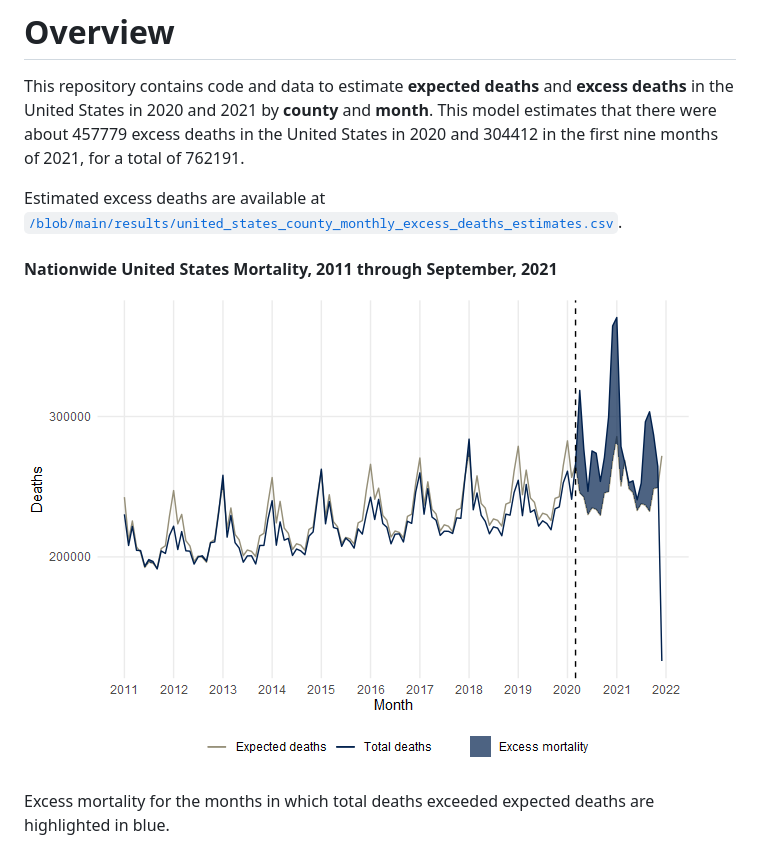
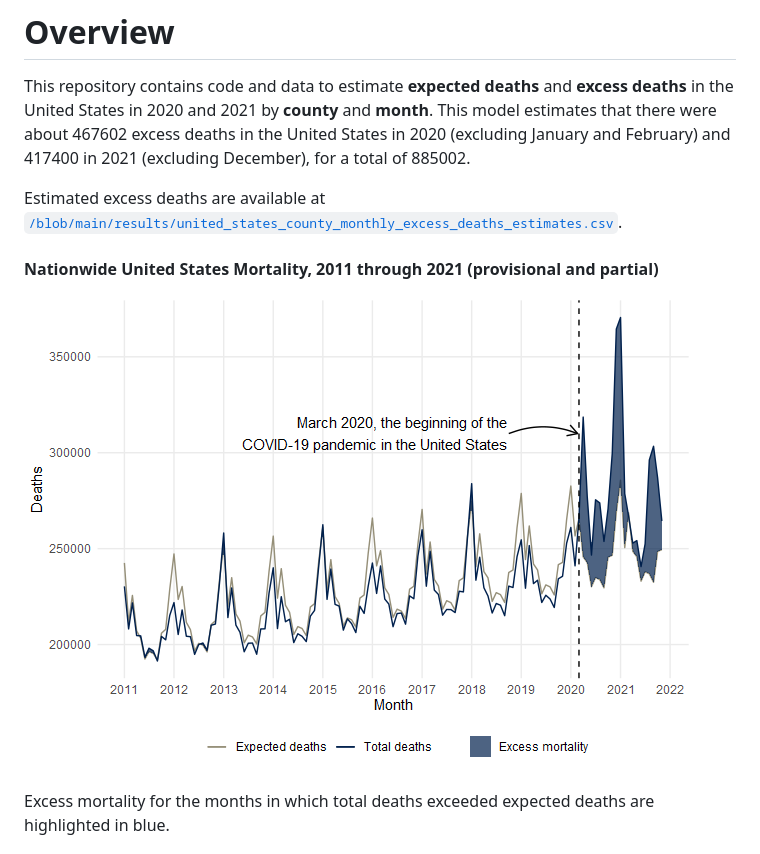
Before and after one commit to Joe-Wasserman/covid-19-united-states-county-quarterly-excess-deaths, a Markdown page: README.md, the part around the change. GitHub-like rendering; pictures changed too: README_files/results summary-1.png.

Commit message:
fix reported date range for monthly data, March 2020-November 2021

```diff
--- a/README.md
+++ b/README.md
@@ -8,13 +8,14 @@ COVID-19 United States Excess Deaths by county and month
 This repository contains code and data to estimate **expected deaths**
 and **excess deaths** in the United States in 2020 and 2021 by
 **county** and **month**. This model estimates that there were about
-457779 excess deaths in the United States in 2020 and 304412 in the
-first nine months of 2021, for a total of 762191.
+467602 excess deaths in the United States in 2020 (excluding January and
+February) and 417400 in 2021 (excluding December), for a total of
+885002.
 
 Estimated excess deaths are available at
 [`/blob/main/results/united_states_county_monthly_excess_deaths_estimates.csv`](https://github.com/mymil/covid-19-united-states-county-monthly-excess-deaths/blob/main/results/united_states_county_monthly_excess_deaths_estimates.csv).
 
-#### Nationwide United States Mortality, 2011 through September, 2021
+#### Nationwide United States Mortality, 2011 through 2021 (provisional and partial)
 
 ![](README_files/results%20summary-1.png)<!-- -->
 
```
Also changed, not shown: README_files/equation-1.png, 1 other file.
